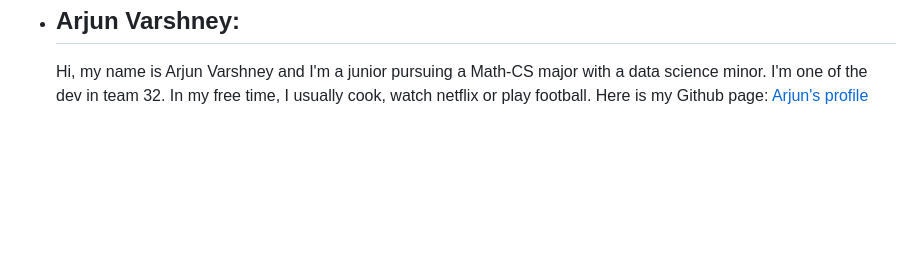
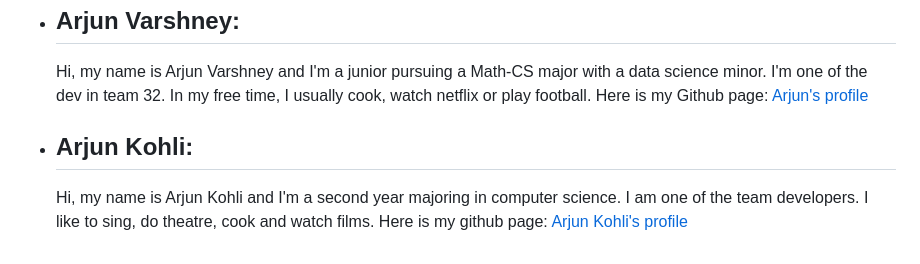
Before and after one commit to cse110-sp24-group32/cse110-sp24-group32, a Markdown page: admin/team.md, the part around the change. Drawn GitHub-style; blank space fills up the shorter version.

```diff
--- a/admin/team.md
+++ b/admin/team.md
@@ -42,3 +42,6 @@ As memory munchers, we value the efficient use of memory as well as the user's a
 
 - ## **Arjun Varshney**:
   Hi, my name is Arjun Varshney and I'm a junior pursuing a Math-CS major with a data science minor. I'm one of the dev in team 32. In my free time, I usually cook, watch netflix or play football. Here is my Github page: [Arjun's profile](https://github.com/avarshney15)
+
+- ## **Arjun Kohli**:
+  Hi, my name is Arjun Kohli and I'm a second year majoring in computer science. I am one of the team developers. I like to sing, do theatre, cook and watch films. Here is my github page: [Arjun Kohli's profile](https://github.com/a2kohli)
```
